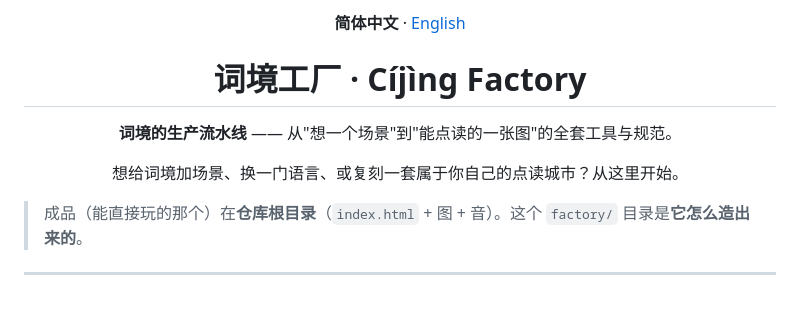
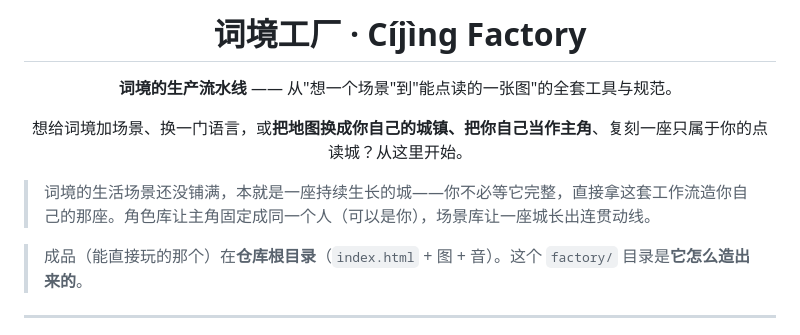
Before and after one commit to MrSenter/cijing, a Markdown page: factory/README.md, the part around the change. Rendered like a GitHub page; blank space fills up the shorter version.

```diff
--- a/factory/README.md
+++ b/factory/README.md
@@ -1,14 +1,14 @@
 <div align="center">
-
-**简体中文** · [English](README.en.md)
 
 # 词境工厂 · Cíjìng Factory
 
 **词境的生产流水线** —— 从"想一个场景"到"能点读的一张图"的全套工具与规范。
 
-想给词境加场景、换一门语言、或复刻一套属于你自己的点读城市？从这里开始。
+想给词境加场景、换一门语言，或**把地图换成你自己的城镇、把你自己当作主角**、复刻一座只属于你的点读城？从这里开始。
 
 </div>
+
+> 词境的生活场景还没铺满，本就是一座持续生长的城——你不必等它完整，直接拿这套工作流造你自己的那座。角色库让主角固定成同一个人（可以是你），场景库让一座城长出连贯动线。
 
 > 成品（能直接玩的那个）在**仓库根目录**（`index.html` + 图 + 音）。这个 `factory/` 目录是**它怎么造出来的**。
 
```
Also changed, not shown: README.en.md (+8 -2 lines), README.md (+8 -2 lines).
